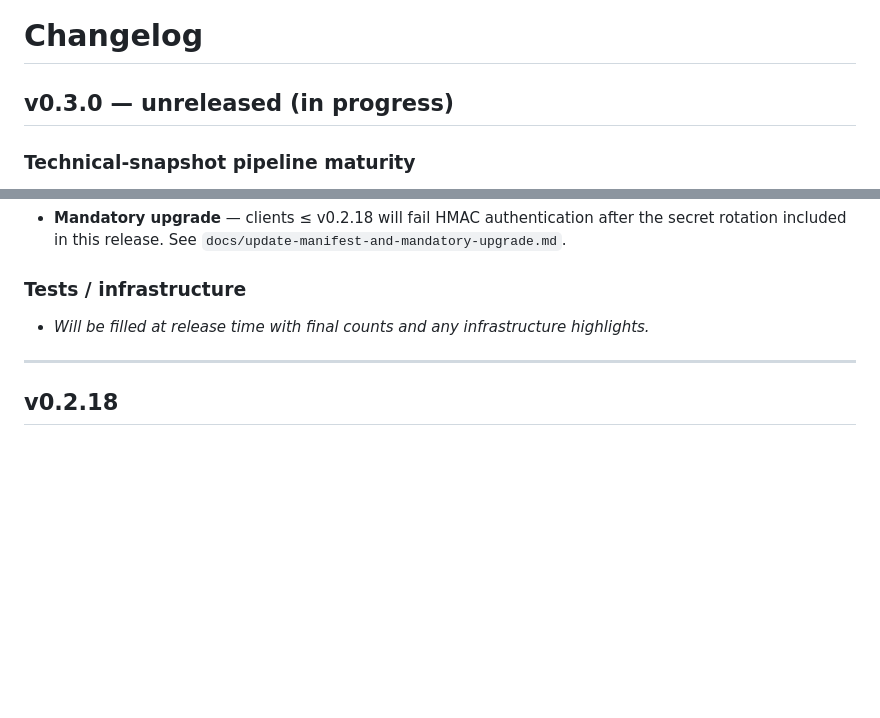
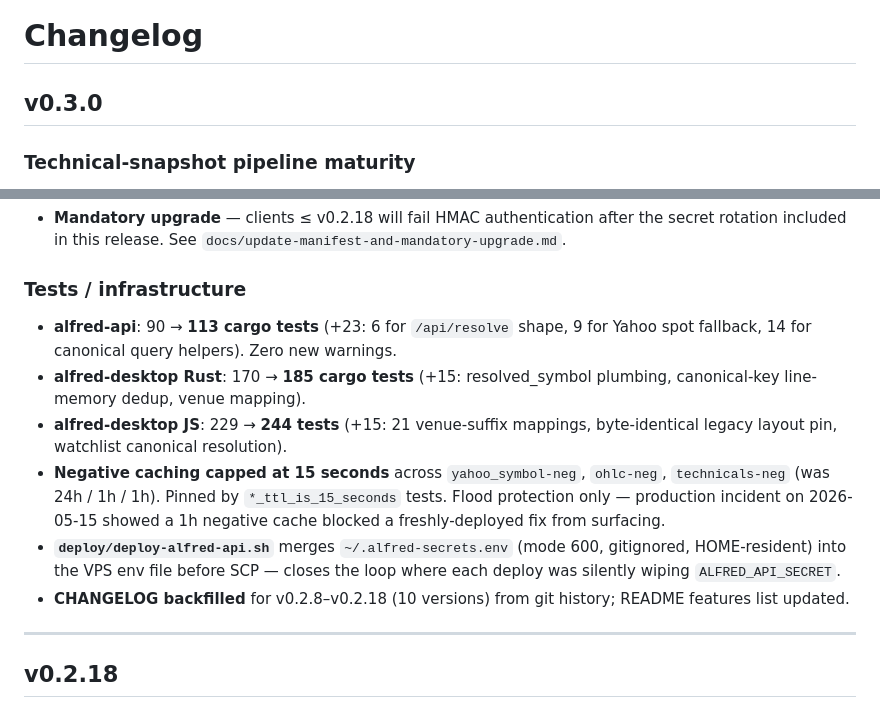
Before and after one commit to pderrier/alfred-desktop, a Markdown page: CHANGELOG.md, 2 parts joined by grey strips. Drawn GitHub-style; blank space fills up the shorter version.

Commit message:
docs(changelog): finalize v0.3.0 entry (released)
Remove the "unreleased (in progress)" marker and fill the
Tests / infrastructure section with the actual final counts:
- alfred-api 90 → 113 (+23)
- desktop Rust 170 → 185 (+15)
- desktop JS 229 → 244 (+15)
- 15s negative cache cap across the 3 surfaces
- deploy-alfred-api.sh secret-preservation patch
- CHANGELOG backfill for v0.2.8–v0.2.18

Co-Authored-By: Claude Opus 4.7 (1M context) <noreply@anthropic.com>

```diff
--- a/CHANGELOG.md
+++ b/CHANGELOG.md
@@ -1,6 +1,6 @@
 # Changelog
 
-## v0.3.0 — unreleased (in progress)
+## v0.3.0
 
 ### Technical-snapshot pipeline maturity
 - **ISIN→canonical Yahoo symbol resolver** — 180d positive / 15s negative Redis cache. Covers all geographies tested live (US/UK/DE/IT/JP/HK/AU/IN/BR/IE/multi-listed NL/crypto). See `docs/technical-snapshot.md`.
@@ -18,7 +18,12 @@
 - **Mandatory upgrade** — clients ≤ v0.2.18 will fail HMAC authentication after the secret rotation included in this release. See `docs/update-manifest-and-mandatory-upgrade.md`.
 
 ### Tests / infrastructure
-- _Will be filled at release time with final counts and any infrastructure highlights._
+- **alfred-api**: 90 → **113 cargo tests** (+23: 6 for `/api/resolve` shape, 9 for Yahoo spot fallback, 14 for canonical query helpers). Zero new warnings.
+- **alfred-desktop Rust**: 170 → **185 cargo tests** (+15: resolved_symbol plumbing, canonical-key line-memory dedup, venue mapping).
+- **alfred-desktop JS**: 229 → **244 tests** (+15: 21 venue-suffix mappings, byte-identical legacy layout pin, watchlist canonical resolution).
+- **Negative caching capped at 15 seconds** across `yahoo_symbol-neg`, `ohlc-neg`, `technicals-neg` (was 24h / 1h / 1h). Pinned by `*_ttl_is_15_seconds` tests. Flood protection only — production incident on 2026-05-15 showed a 1h negative cache blocked a freshly-deployed fix from surfacing.
+- **`deploy/deploy-alfred-api.sh`** merges `~/.alfred-secrets.env` (mode 600, gitignored, HOME-resident) into the VPS env file before SCP — closes the loop where each deploy was silently wiping `ALFRED_API_SECRET`.
+- **CHANGELOG backfilled** for v0.2.8–v0.2.18 (10 versions) from git history; README features list updated.
 
 ---
 
```
